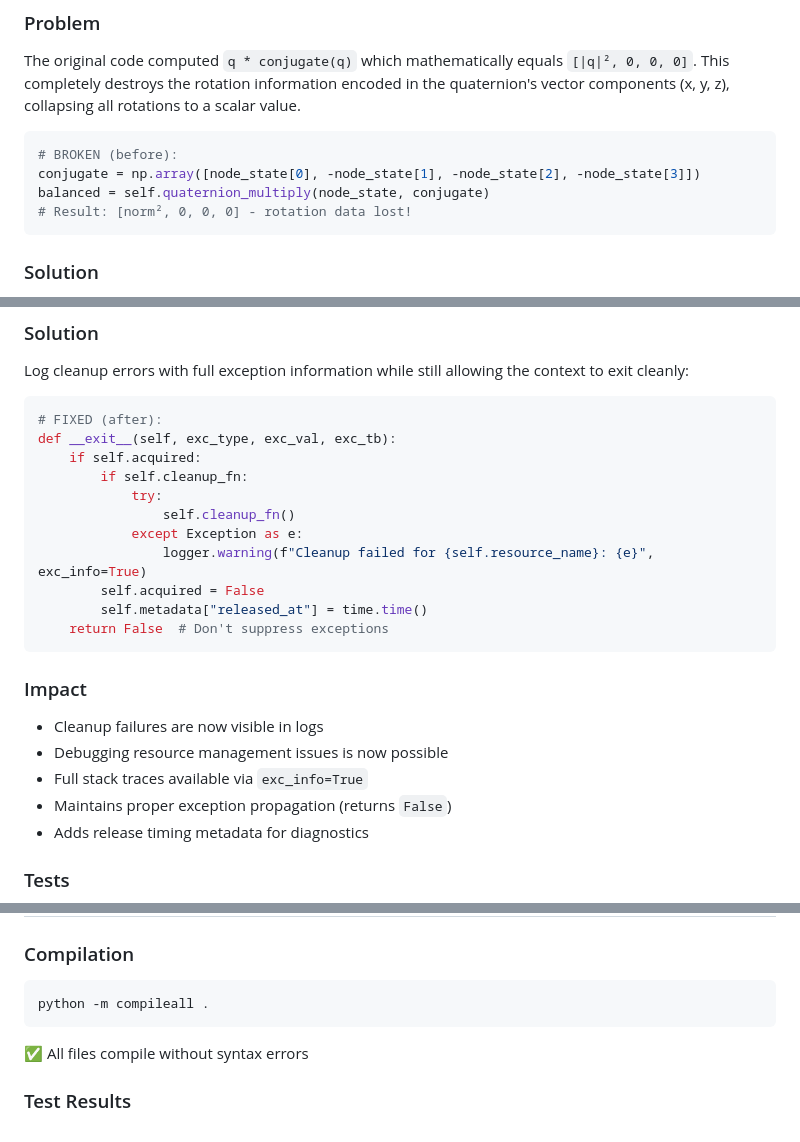
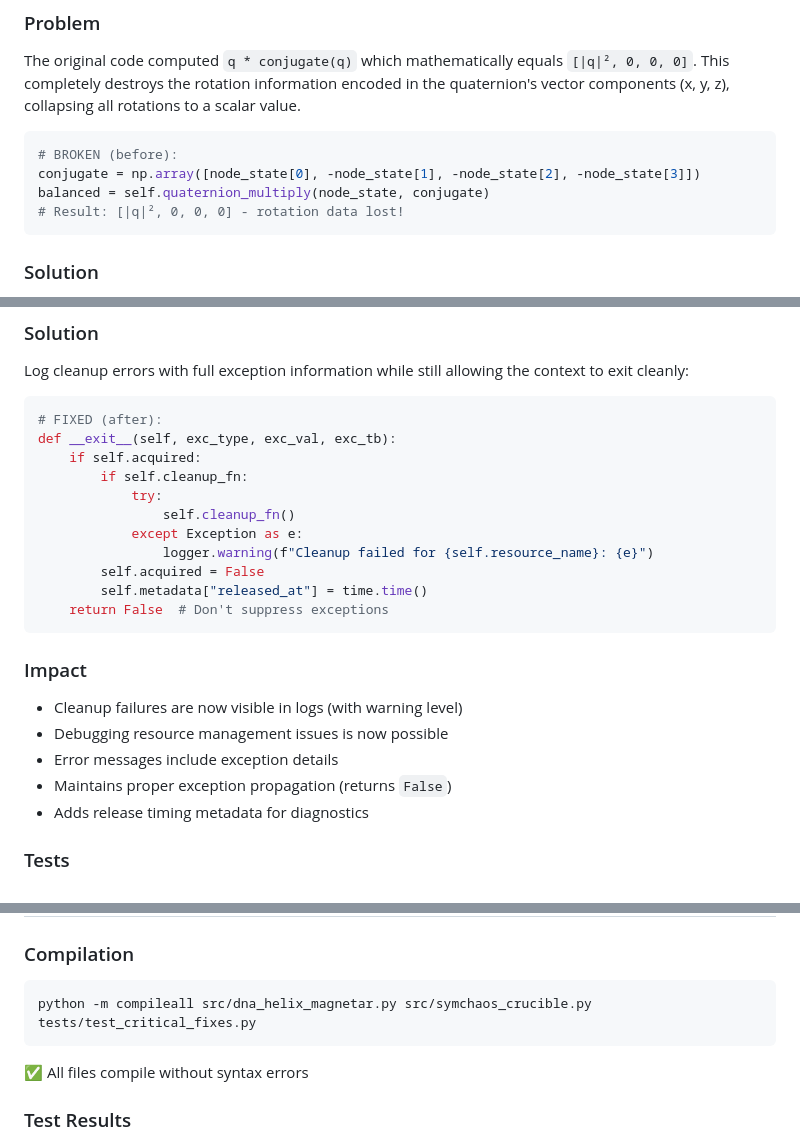
Before and after one commit to ryansctt1994-sudo/Ouroboros, a Markdown page: CRITICAL_FIXES_SUMMARY.md, 3 parts joined by grey strips. Rendered like a GitHub page.

Commit message:
Fix documentation issues in CRITICAL_FIXES_SUMMARY.md
Co-authored-by: janschulzik-cmyk <243705586+janschulzik-cmyk@users.noreply.github.com>

````diff
--- a/CRITICAL_FIXES_SUMMARY.md
+++ b/CRITICAL_FIXES_SUMMARY.md
@@ -70,7 +71,7 @@ The original code computed `q * conjugate(q)` which mathematically equals `[|q|
 # BROKEN (before):
 conjugate = np.array([node_state[0], -node_state[1], -node_state[2], -node_state[3]])
 balanced = self.quaternion_multiply(node_state, conjugate)
-# Result: [norm², 0, 0, 0] - rotation data lost!
+# Result: [|q|², 0, 0, 0] - rotation data lost!
 ```
 
 ### Solution
@@ -302,16 +303,16 @@ def __exit__(self, exc_type, exc_val, exc_tb):
             try:
                 self.cleanup_fn()
             except Exception as e:
-                logger.warning(f"Cleanup failed for {self.resource_name}: {e}", exc_info=True)
+                logger.warning(f"Cleanup failed for {self.resource_name}: {e}")
         self.acquired = False
         self.metadata["released_at"] = time.time()
     return False  # Don't suppress exceptions
 ```
 
 ### Impact
-- Cleanup failures are now visible in logs
+- Cleanup failures are now visible in logs (with warning level)
 - Debugging resource management issues is now possible
-- Full stack traces available via `exc_info=True`
+- Error messages include exception details
 - Maintains proper exception propagation (returns `False`)
 - Adds release timing metadata for diagnostics
 
@@ -328,7 +329,7 @@ def __exit__(self, exc_type, exc_val, exc_tb):
 
 ### Compilation
 ```bash
-python -m compileall .
+python -m compileall src/dna_helix_magnetar.py src/symchaos_crucible.py tests/test_critical_fixes.py
 ```
 ✅ All files compile without syntax errors
 
````
Also changed, not shown: other parts of CRITICAL_FIXES_SUMMARY.md (+2 -1 lines).
